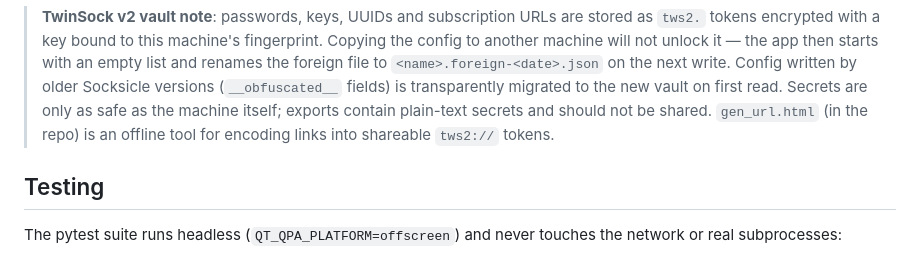
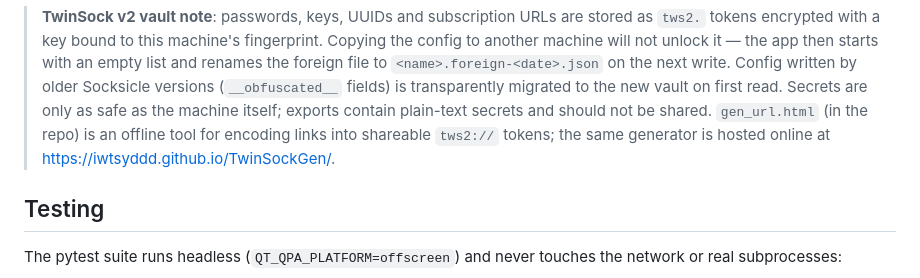
Before and after one commit to iwtsyddd/Socksicle, a Markdown page: README.md, the part around the change. Rendered like a GitHub page.

Commit message:
README: link online TwinSockGen generator next to gen_url.html

```diff
--- a/README.md
+++ b/README.md
@@ -139,7 +139,8 @@ Files: `servers.json`, `subscriptions.json`, `settings.json`, `drawer.json`
 > the new vault on first read. Secrets are only as safe as the machine
 > itself; exports contain plain-text secrets and should not be shared.
 > `gen_url.html` (in the repo) is an offline tool for encoding links into
-> shareable `tws2://` tokens.
+> shareable `tws2://` tokens; the same generator is hosted online at
+> <https://iwtsyddd.github.io/TwinSockGen/>.
 
 ## Testing
 
```
